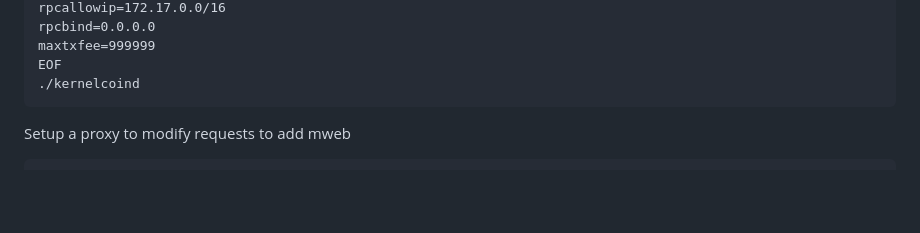
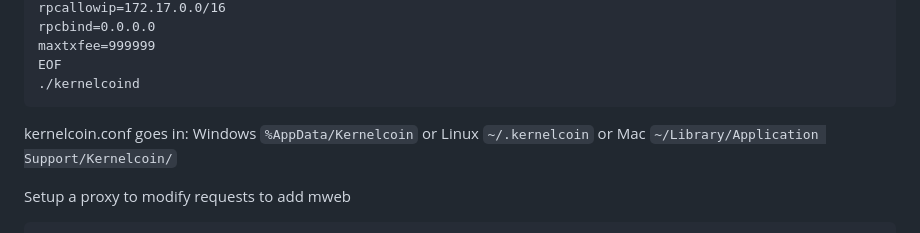
Before and after one commit to kernelcoinproject/kernelcoin, a Markdown page: mining_guide.md, the part around the change. Drawn GitHub-style; blank space fills up the shorter version.

````diff
--- a/mining_guide.md
+++ b/mining_guide.md
@@ -27,6 +27,8 @@ maxtxfee=999999
 EOF
 ./kernelcoind
 ```
+
+kernelcoin.conf goes in: Windows `%AppData/Kernelcoin` or Linux `~/.kernelcoin` or Mac `~/Library/Application Support/Kernelcoin/`
 
 Setup a proxy to modify requests to add mweb
 ```
````
